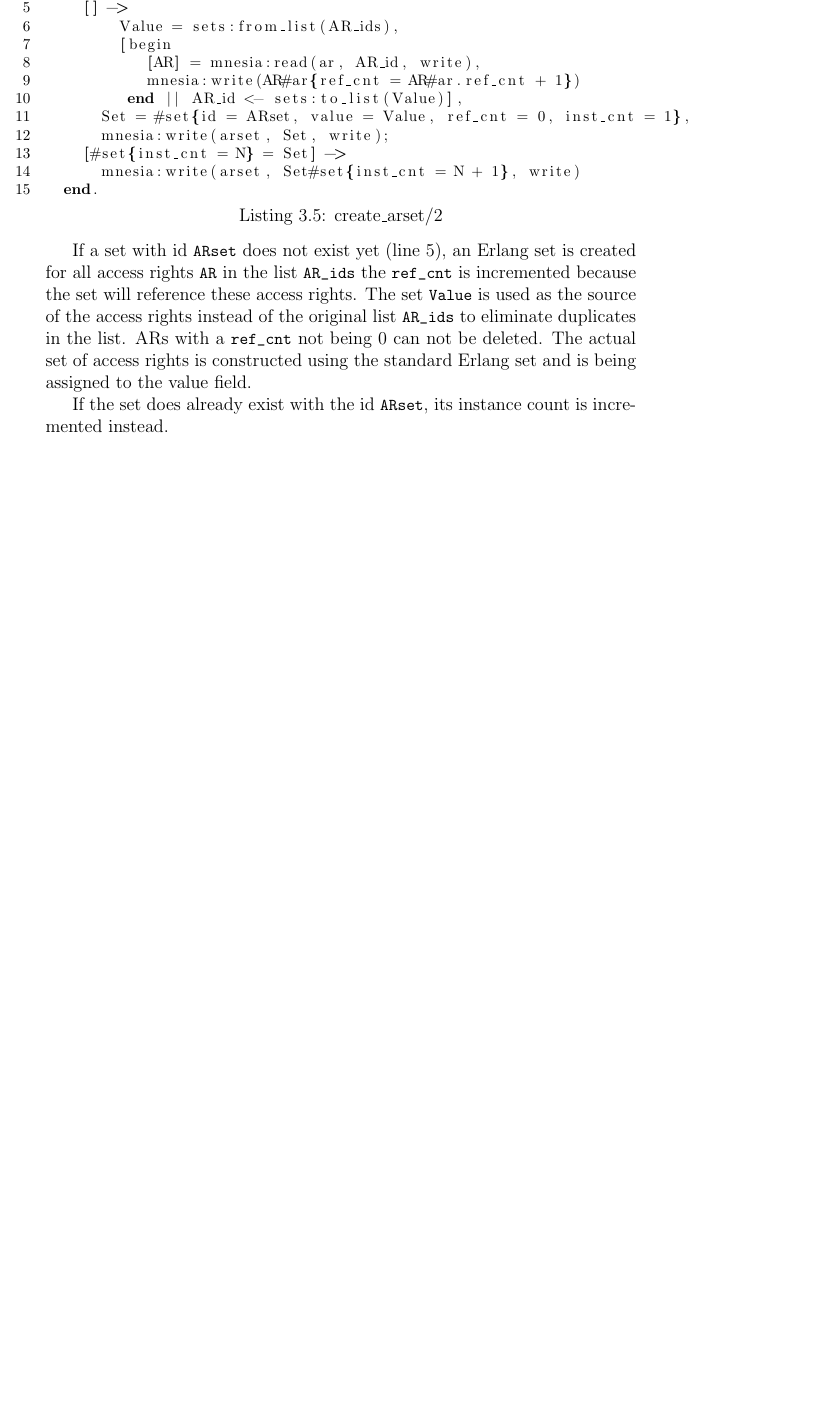
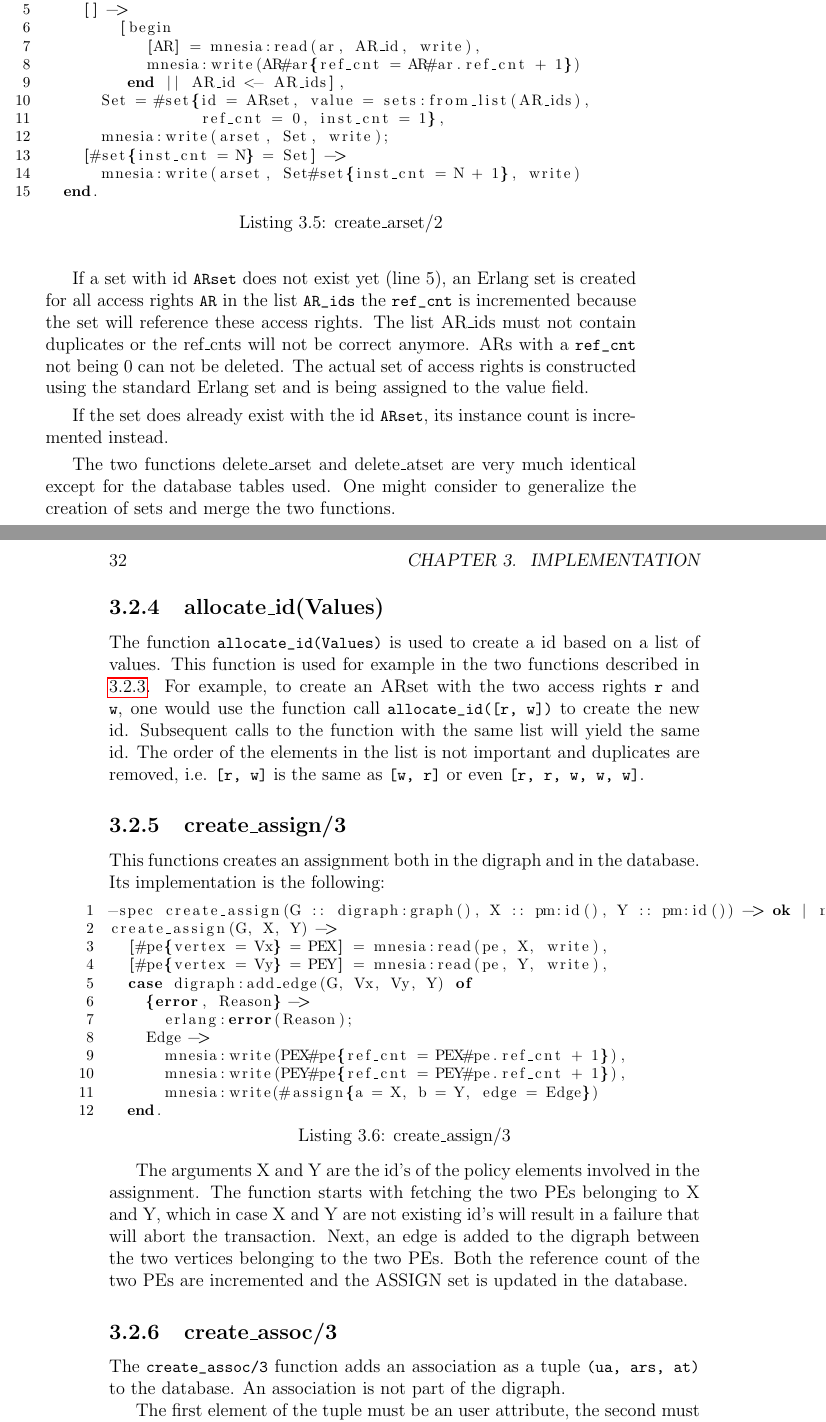
Before and after one commit to schnef/pm, a LaTeX thesis (doc/pm.tex): part of page 31 of 35 before the commit and two parts of pages 31 and 32 of 37 after it, the two joined at a grey line, cut so that both start at the same text, the shorter picture padded with empty space. Compiled offline with pdfLaTeX.

Commit message:
Reverted changes to the functions pm_pip:create_atset, pm_create_arset and pm_pip:allocate_id/1 because the list with the ids is (should) be already without duplicates in the calling functions.

```diff
--- a/doc/pm.tex
+++ b/doc/pm.tex
@@ -411,20 +411,52 @@ delete_x(G, X) ->
 create_arset(ARset, AR_ids) ->
   case mnesia:read(arset, ARset, read) of
     [] ->
-	    Value = sets:from_list(AR_ids),
         [begin
            [AR] = mnesia:read(ar, AR_id, write),
            mnesia:write(AR#ar{ref_cnt = AR#ar.ref_cnt + 1})
-         end || AR_id <- sets:to_list(Value)],
-      Set = #set{id = ARset, value = Value, ref_cnt = 0, inst_cnt = 1},
+         end || AR_id <- AR_ids],
+      Set = #set{id = ARset, value = sets:from_list(AR_ids),
+                 ref_cnt = 0, inst_cnt = 1},
       mnesia:write(arset, Set, write);
     [#set{inst_cnt = N} = Set] ->
       mnesia:write(arset, Set#set{inst_cnt = N + 1}, write)
   end. \end{lstlisting}
 
-	If a set with id \lstinline|ARset| does not exist yet (line 5), an Erlang set is created for all access rights \lstinline|AR| in the list \lstinline|AR_ids| the \lstinline|ref_cnt| is incremented because the set will reference these access rights. The set \lstinline|Value| is used as the source of the access rights instead of the original list \lstinline|AR_ids| to eliminate duplicates in the list. ARs with a \lstinline|ref_cnt| not being 0 can not be deleted. The actual set of access rights is constructed using the standard Erlang set and is being assigned to the value field.
+		If a set with id \lstinline|ARset| does not exist yet (line 5), an Erlang set is created for all access rights \lstinline|AR| in the list \lstinline|AR_ids| the \lstinline|ref_cnt| is incremented because the set will reference these access rights. The list AR\_ids must not contain duplicates or the ref\_cnts will not be correct anymore. ARs with a \lstinline|ref_cnt| not being 0 can not be deleted. The actual set of access rights is constructed using the standard Erlang set and is being assigned to the value field.
 
 		If the set does already exist with the id \lstinline|ARset|, its instance count is incremented instead.
+
+		The two functions delete\_arset and delete\_atset are very much identical except for the database tables used. One might consider to generalize the creation of sets and merge the two functions.
+
+	\subsection{allocate\_id(Values)}
+
+		The function \lstinline|allocate_id(Values)| is used to create a id based on a list of values. This function is used for example in the two functions described in \ref{create_ar_atset}. For example, to create an ARset with the two access rights \lstinline|r| and \lstinline|w|, one would use the function call \lstinline|allocate_id([r, w])| to create the new id.  Subsequent calls to the function with the same list will yield the same id. The order of the elements in the list is not important and duplicates are removed, i.e. \lstinline|[r, w]| is the same as \lstinline|[w, r]| or even \lstinline|[r, r, w, w, w]|.
+
+	\subsection{create\_assign/3}
+
+		This functions creates an assignment both in the digraph and in the database. Its implementation is the following:
+
+		\begin{lstlisting}[caption={create\_assign/3}, basicstyle=\footnotesize, breaklines=false, numbers=left]
+-spec create_assign(G :: digraph:graph(), X :: pm:id(), Y :: pm:id()) -> ok | no_return().
+create_assign(G, X, Y) ->
+  [#pe{vertex = Vx} = PEX] = mnesia:read(pe, X, write),
+  [#pe{vertex = Vy} = PEY] = mnesia:read(pe, Y, write),
+  case digraph:add_edge(G, Vx, Vy, Y) of
+    {error, Reason} ->
+      erlang:error(Reason);
+    Edge ->
+      mnesia:write(PEX#pe{ref_cnt = PEX#pe.ref_cnt + 1}),
+      mnesia:write(PEY#pe{ref_cnt = PEY#pe.ref_cnt + 1}),
+      mnesia:write(#assign{a = X, b = Y, edge = Edge})
+  end.\end{lstlisting}
+
+		  The arguments X and Y are the id's of the policy elements involved in the assignment. The function starts with fetching the two PEs belonging to X and Y, which in case X and Y are not existing id's will result in a failure that will abort the transaction. Next, an edge is added to the digraph between the two vertices belonging to the two PEs. Both the reference count of the two PEs are incremented and the ASSIGN set is updated in the database.
+
+	\subsection{create\_assoc/3}
+
+		The \lstinline|create_assoc/3| function adds an association as a tuple \lstinline|(ua, ars, at)| to the database. An association is not part of the digraph.
+
+		The first element of the tuple must be an user attribute, the second must be an access right set and the third must be an object\footnote{Since an object by definition is part of the set OA, objects are allowed.}, object attribute or user attribute. You will not find any guards for these conditions in the function since the calling function does guaranty that the attribute types are correct.
 
 	\section{Sessions}
 
```
Also changed, not shown: doc/pm.pdf, doc/pm.tex (2 more changed lines), 7 other files. Lines whose indentation alone changed are shown as unchanged.
